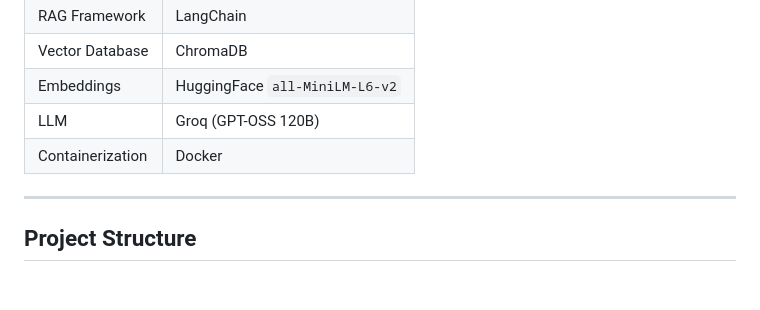
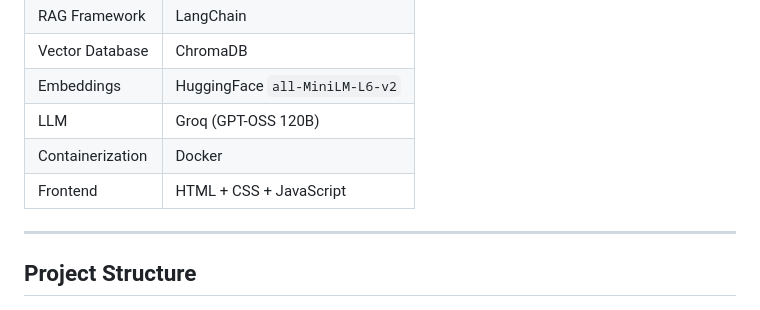
Before and after one commit to Sourabh92133/medicine_rag_fastapi, a Markdown page: README.md, the part around the change. Drawn GitHub-style.

```diff
--- a/README.md
+++ b/README.md
@@ -57,6 +57,7 @@ Then open: [http://localhost:8000](http://localhost:8000)
 | Embeddings | HuggingFace `all-MiniLM-L6-v2` |
 | LLM | Groq (GPT-OSS 120B) |
 | Containerization | Docker |
+| Frontend | HTML + CSS + JavaScript |
 
 ---
 
```
